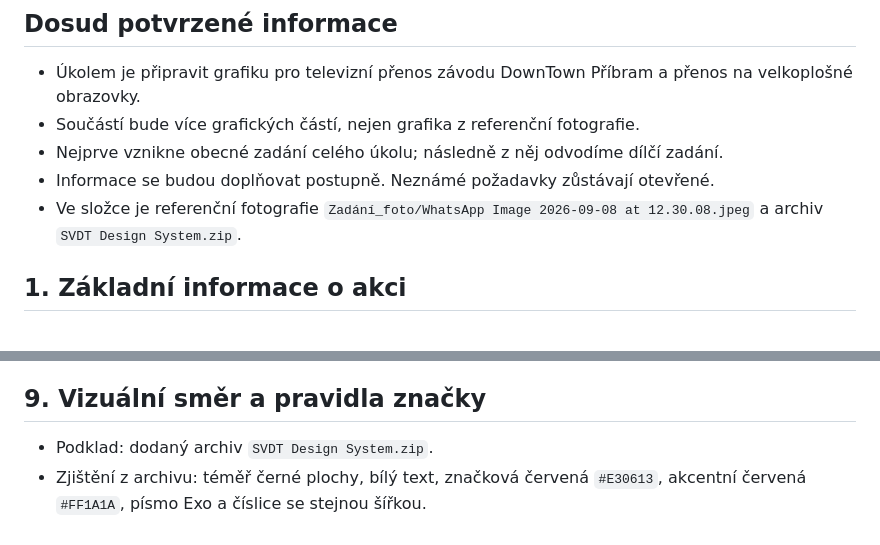
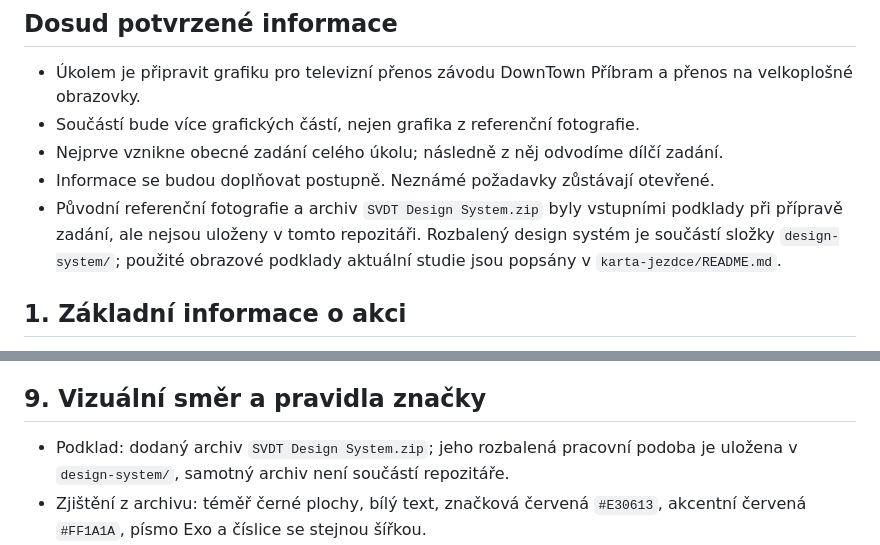
Before and after one commit to kabelkac77/DT-grafika_TV, a Markdown page: ZADANI.md, 2 parts joined by grey strips. GitHub-like rendering.

Commit message:
docs: clarify location of source materials

```diff
--- a/ZADANI.md
+++ b/ZADANI.md
@@ -15,7 +15,7 @@ Pracovní dokument. Slouží jako společný základ, ze kterého později vznik
 - Součástí bude více grafických částí, nejen grafika z referenční fotografie.
 - Nejprve vznikne obecné zadání celého úkolu; následně z něj odvodíme dílčí zadání.
 - Informace se budou doplňovat postupně. Neznámé požadavky zůstávají otevřené.
-- Ve složce je referenční fotografie `Zadání_foto/WhatsApp Image 2026-09-08 at 12.30.08.jpeg` a archiv `SVDT Design System.zip`.
+- Původní referenční fotografie a archiv `SVDT Design System.zip` byly vstupními podklady při přípravě zadání, ale nejsou uloženy v tomto repozitáři. Rozbalený design systém je součástí složky `design-system/`; použité obrazové podklady aktuální studie jsou popsány v `karta-jezdce/README.md`.
 
 ## 1. Základní informace o akci
 
@@ -118,7 +118,7 @@ Pro každou zvolenou část později určujeme: účel, zobrazovaná data, podob
 
 ## 9. Vizuální směr a pravidla značky
 
-- Podklad: dodaný archiv `SVDT Design System.zip`.
+- Podklad: dodaný archiv `SVDT Design System.zip`; jeho rozbalená pracovní podoba je uložena v `design-system/`, samotný archiv není součástí repozitáře.
 - Zjištění z archivu: téměř černé plochy, bílý text, značková červená `#E30613`, akcentní červená `#FF1A1A`, písmo Exo a číslice se stejnou šířkou.
 - Archiv obsahuje zejména pravidla a komponenty pro web a další materiály; konkrétní pravidla pro TV grafiku je potřeba určit.
 - Potvrzený směr: vycházet z dodaného design systému a přizpůsobit jej televiznímu přenosu a velkoplošným obrazovkám. Konkrétní návrhy schvaluje zadavatel.
```
